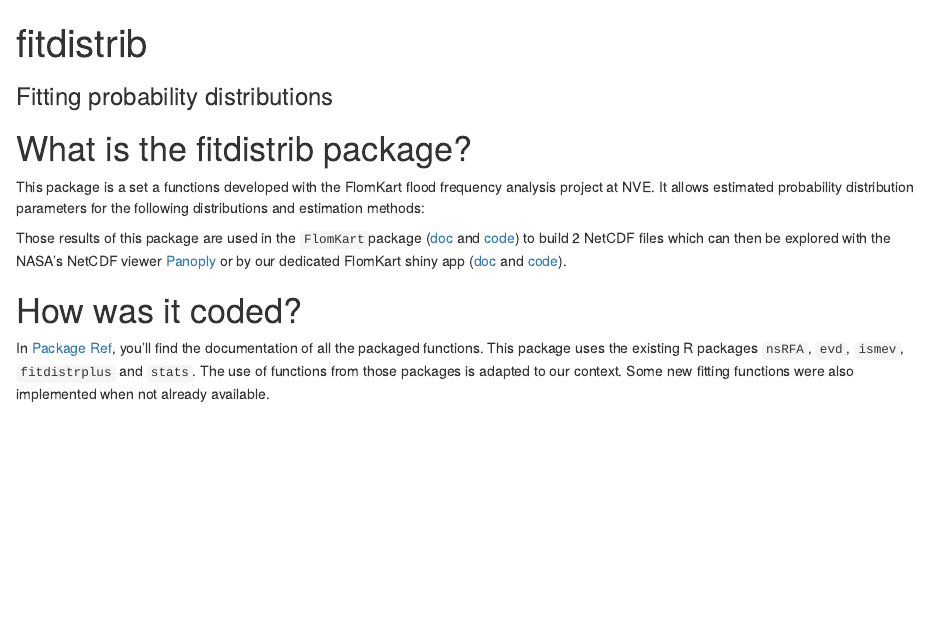
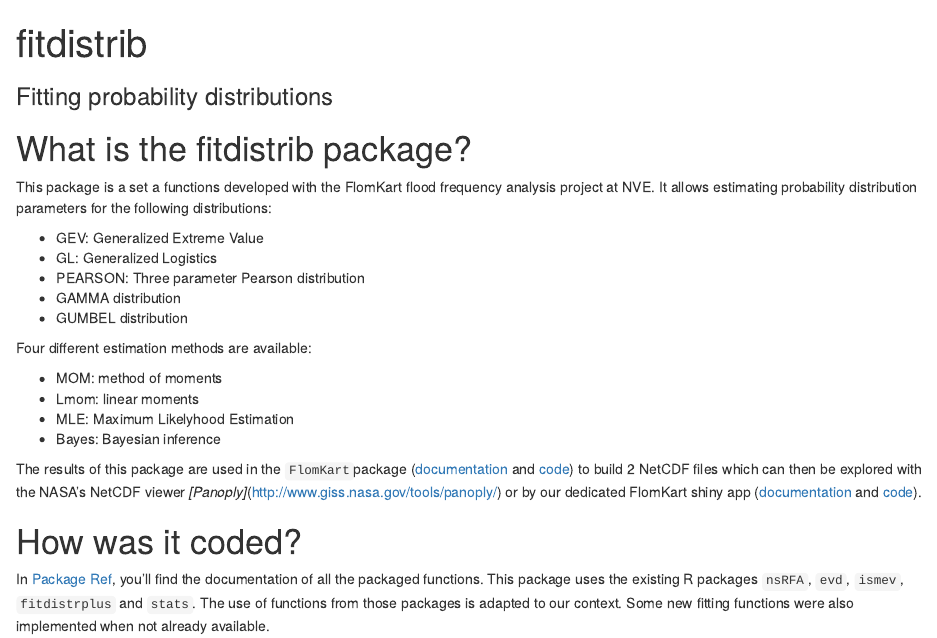
Before and after one commit to NVE/fitdistrib, an R Markdown document (vignettes/docs.Rmd): the page in a window 1100 px wide, from its top. Rendered offline with R 4.5, knitr and Pandoc, with nearby package versions; drawn as R Markdown's standard HTML page in place of the format the file asks for.

Commit message:
Update docs.Rmd

```diff
--- a/vignettes/docs.Rmd
+++ b/vignettes/docs.Rmd
@@ -28,10 +28,22 @@
 # What is the fitdistrib package?
 
 This package is a set a functions developed with the FlomKart flood frequency analysis project at NVE.
-It allows estimated probability distribution parameters for the following distributions and estimation methods:
+It allows estimating probability distribution parameters for the following distributions:
 
+- GEV: Generalized Extreme Value
+- GL: Generalized Logistics
+- PEARSON: Three parameter Pearson distribution
+- GAMMA distribution
+- GUMBEL distribution
 
-Those results of this package are used in the `FlomKart`package ([doc](http://NVE.github.io/FlomKart) and [code](http://github.com/NVE/FlomKart)) to build 2 NetCDF files which can then be explored with the NASA's NetCDF viewer [Panoply](http://www.giss.nasa.gov/tools/panoply/) or by our dedicated FlomKart shiny app ([doc](http://NVE.github.io/FlomKart_ShinyApp) and [code](http://github.com/NVE/FlomKart_ShinyApp)).
+Four different estimation methods are available:
+
+- MOM: method of moments
+- Lmom: linear moments
+- MLE: Maximum Likelyhood Estimation
+- Bayes: Bayesian inference
+
+The results of this package are used in the `FlomKart`package ([documentation](http://NVE.github.io/FlomKart) and [code](http://github.com/NVE/FlomKart)) to build 2 NetCDF files which can then be explored with the NASA's NetCDF viewer *[Panoply]*(http://www.giss.nasa.gov/tools/panoply/) or by our dedicated FlomKart shiny app ([documentation](http://NVE.github.io/FlomKart_ShinyApp) and [code](http://github.com/NVE/FlomKart_ShinyApp)).
 
 # How was it coded?
 
```
